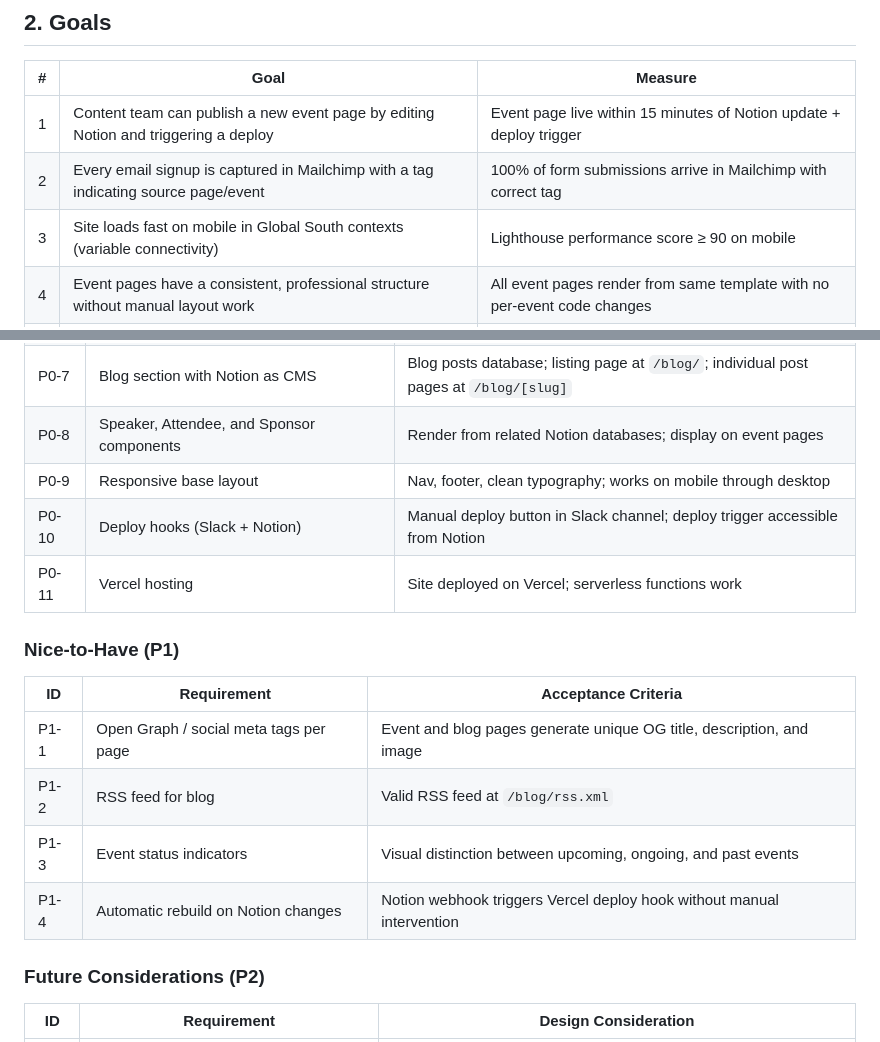
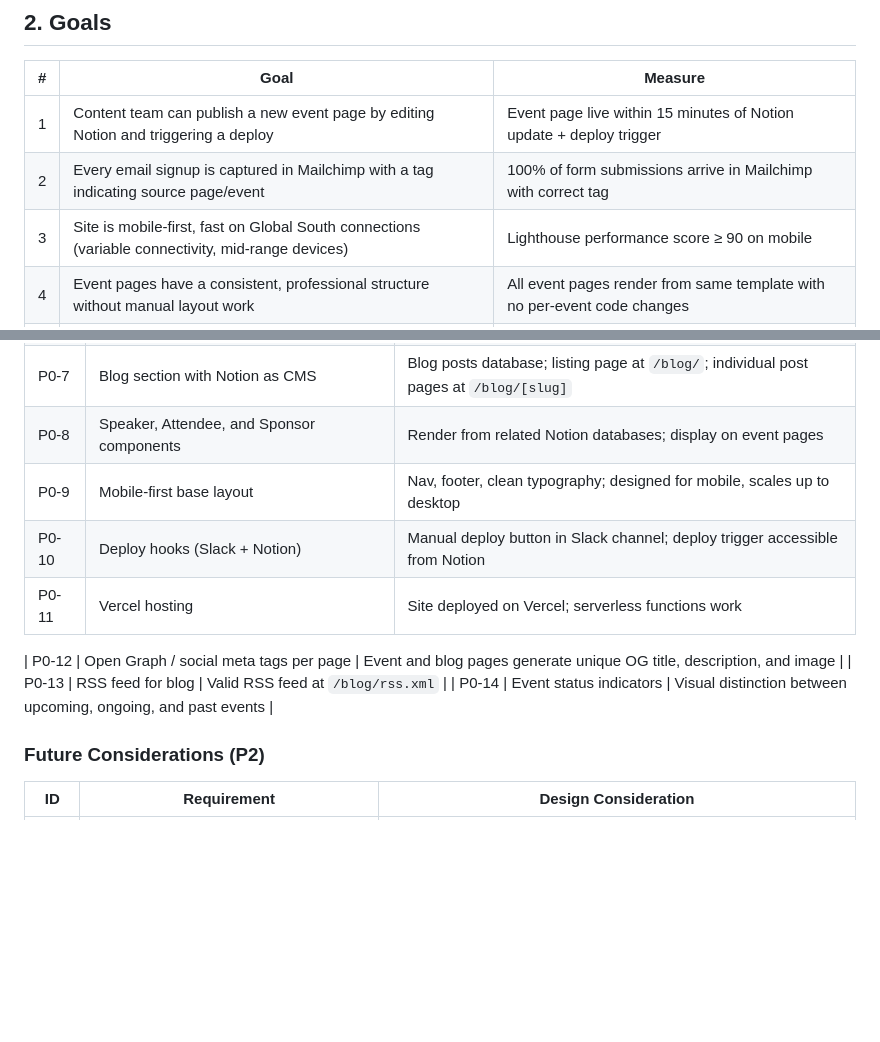
Before and after one commit to pablodefendini/centella-global, a Markdown page: docs/PRD.md, 2 parts joined by grey strips. GitHub-like rendering; blank space fills up the shorter version.

Commit message:
Update PRD: mobile-first approach, promote P1 items to P0, remove auto-rebuild
- Goal 3 and P0-9 now explicitly mobile-first (not just responsive)
- OG tags, RSS feed, event status indicators promoted from P1 to P0-12/13/14
- Removed automatic rebuild on Notion changes (P1-4) — deploys stay manual

Co-Authored-By: Claude Opus 4.6 (1M context) <noreply@anthropic.com>

```diff
--- a/docs/PRD.md
+++ b/docs/PRD.md
@@ -17,7 +17,7 @@ Centella's current website is on Framer, and it's creating friction in two place
 |---|------|---------|
 | 1 | Content team can publish a new event page by editing Notion and triggering a deploy | Event page live within 15 minutes of Notion update + deploy trigger |
 | 2 | Every email signup is captured in Mailchimp with a tag indicating source page/event | 100% of form submissions arrive in Mailchimp with correct tag |
-| 3 | Site loads fast on mobile in Global South contexts (variable connectivity) | Lighthouse performance score ≥ 90 on mobile |
+| 3 | Site is mobile-first, fast on Global South connections (variable connectivity, mid-range devices) | Lighthouse performance score ≥ 90 on mobile |
 | 4 | Event pages have a consistent, professional structure without manual layout work | All event pages render from same template with no per-event code changes |
 | 5 | Blog posts can be published from Notion with minimal friction | New post live within 15 minutes of Notion update + deploy trigger |
 
@@ -76,18 +76,13 @@ Maintains the site, adds features, and troubleshoots. Needs a codebase that's cl
 | P0-6 | Notion as CMS for events | Events database with all required fields; data fetched at build time |
 | P0-7 | Blog section with Notion as CMS | Blog posts database; listing page at `/blog/`; individual post pages at `/blog/[slug]` |
 | P0-8 | Speaker, Attendee, and Sponsor components | Render from related Notion databases; display on event pages |
-| P0-9 | Responsive base layout | Nav, footer, clean typography; works on mobile through desktop |
+| P0-9 | Mobile-first base layout | Nav, footer, clean typography; designed for mobile, scales up to desktop |
 | P0-10 | Deploy hooks (Slack + Notion) | Manual deploy button in Slack channel; deploy trigger accessible from Notion |
 | P0-11 | Vercel hosting | Site deployed on Vercel; serverless functions work |
 
-### Nice-to-Have (P1)
-
-| ID | Requirement | Acceptance Criteria |
-|----|-------------|---------------------|
-| P1-1 | Open Graph / social meta tags per page | Event and blog pages generate unique OG title, description, and image |
-| P1-2 | RSS feed for blog | Valid RSS feed at `/blog/rss.xml` |
-| P1-3 | Event status indicators | Visual distinction between upcoming, ongoing, and past events |
-| P1-4 | Automatic rebuild on Notion changes | Notion webhook triggers Vercel deploy hook without manual intervention |
+| P0-12 | Open Graph / social meta tags per page | Event and blog pages generate unique OG title, description, and image |
+| P0-13 | RSS feed for blog | Valid RSS feed at `/blog/rss.xml` |
+| P0-14 | Event status indicators | Visual distinction between upcoming, ongoing, and past events |
 
 ### Future Considerations (P2)
 
```
